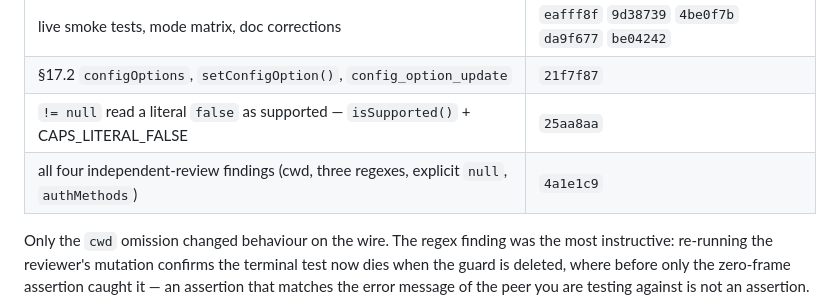
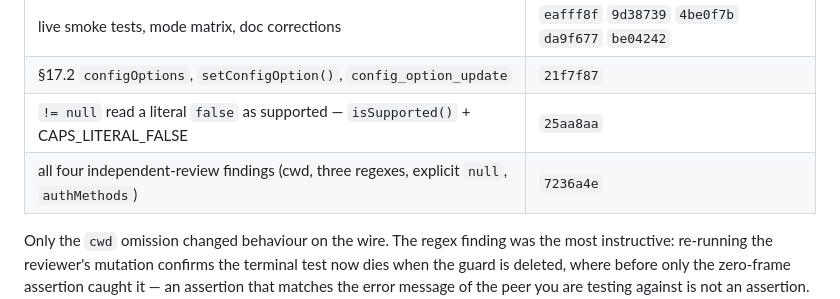
Before and after one commit to docplanet/ape-go-bananas, a Markdown page: docs/WORK.md, the part around the change. Drawn GitHub-style.

Commit message:
Fix a wrong SHA in the ledger
The row for the review fixes cited 4a1e1c9, which is not a commit in this
repo -- written before the commit existed and never reconciled. The fixes are
d9eca7d. A ledger whose SHAs do not resolve is worse than no ledger.

Co-Authored-By: Claude Opus 5 <noreply@anthropic.com>

```diff
--- a/docs/WORK.md
+++ b/docs/WORK.md
@@ -63,7 +63,7 @@ once (see `git notes show 2d5d0f4`).
 | live smoke tests, mode matrix, doc corrections | `eafff8f` `9d38739` `4be0f7b` `da9f677` `be04242` |
 | §17.2 `configOptions`, `setConfigOption()`, `config_option_update` | `21f7f87` |
 | `!= null` read a literal `false` as supported — `isSupported()` + CAPS_LITERAL_FALSE | `25aa8aa` |
-| all four independent-review findings (cwd, three regexes, explicit `null`, `authMethods`) | `4a1e1c9` |
+| all four independent-review findings (cwd, three regexes, explicit `null`, `authMethods`) | `7236a4e` |
 
 Only the `cwd` omission changed behaviour on the wire. The regex finding was
 the most instructive: re-running the reviewer's mutation confirms the terminal
```
